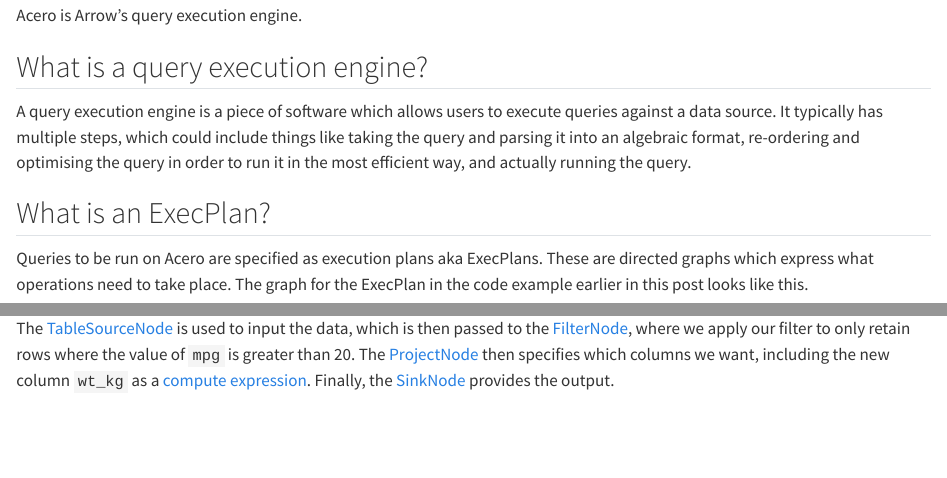
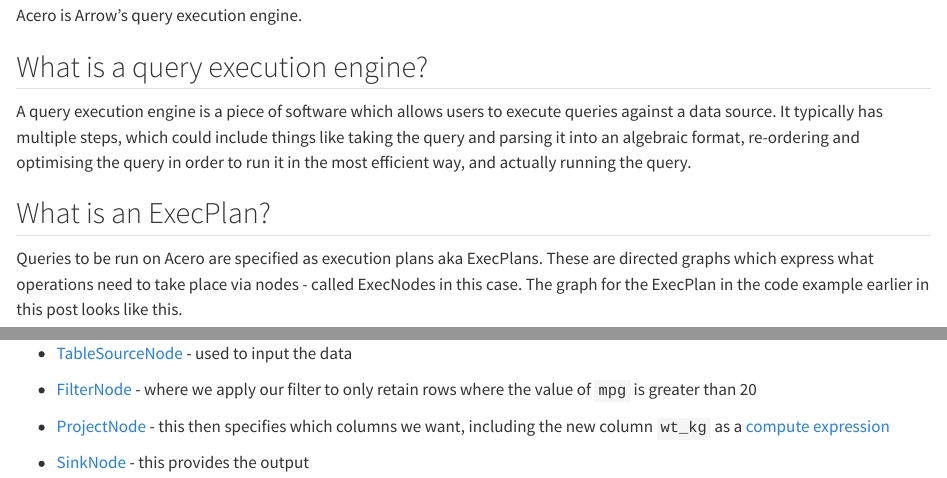
Before and after one commit to thisisnic/blog_show_exec_plan_draft, a Quarto document (index.qmd): the page in a window 1100 px wide, from 560 px down, and a second part further down, joined at a grey line. Rendered offline with R 4.5, knitr and Pandoc in place of Quarto, with nearby package versions; some code elsewhere in the file could not run offline.

Commit message:
Label thing as ExecNodes

````diff
--- a/index.qmd
+++ b/index.qmd
@@ -37,7 +37,7 @@
 
 ## What is an ExecPlan?
 
-Queries to be run on Acero are specified as execution plans aka ExecPlans. These are directed graphs which express what operations need to take place. The graph for the ExecPlan in the code example earlier in this post looks like this.
+Queries to be run on Acero are specified as execution plans aka ExecPlans. These are directed graphs which express what operations need to take place via nodes - called ExecNodes in this case. The graph for the ExecPlan in the code example earlier in this post looks like this.
 
 ```{r}
 #| echo: false
@@ -62,4 +62,3 @@
 ")
 ```
 
-The [TableSourceNode](https://arrow.apache.org/docs/cpp/streaming_execution.html#table-source) is used to input the data, which is then passed to the [FilterNode](https://arrow.apache.org/docs/cpp/streaming_execution.html#filter), where we apply our filter to only retain rows where the value of `mpg` is greater than 20. The [ProjectNode](https://arrow.apache.org/docs/cpp/streaming_execution.html#project) then specifies which columns we want, including the new column `wt_kg` as a [compute expression](https://arrow.apache.org/docs/cpp/api/compute.html). Finally, the [SinkNode](https://arrow.apache.org/docs/cpp/streaming_execution.html#sink) provides the output.
@@ -65,0 +67,7 @@
+-   [TableSourceNode](https://arrow.apache.org/docs/cpp/streaming_execution.html#table-source) - used to input the data
+
+-   [FilterNode](https://arrow.apache.org/docs/cpp/streaming_execution.html#filter) - where we apply our filter to only retain rows where the value of `mpg` is greater than 20
+
+-   [ProjectNode](https://arrow.apache.org/docs/cpp/streaming_execution.html#project) - this then specifies which columns we want, including the new column `wt_kg` as a [compute expression](https://arrow.apache.org/docs/cpp/api/compute.html)
+
+-   [SinkNode](https://arrow.apache.org/docs/cpp/streaming_execution.html#sink) - this provides the output
````
Also changed, not shown: index.html, index.qmd (2 more changed lines).
